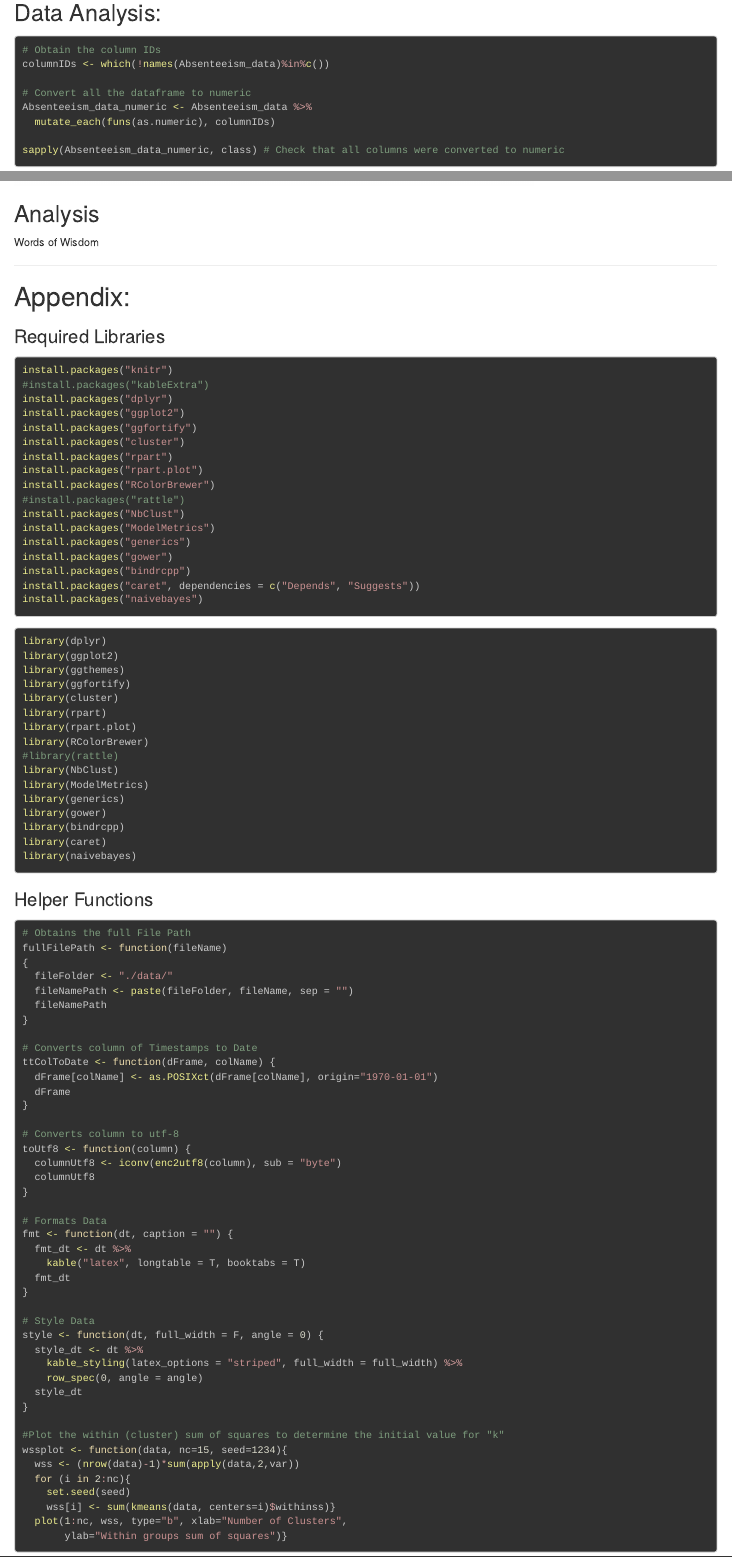
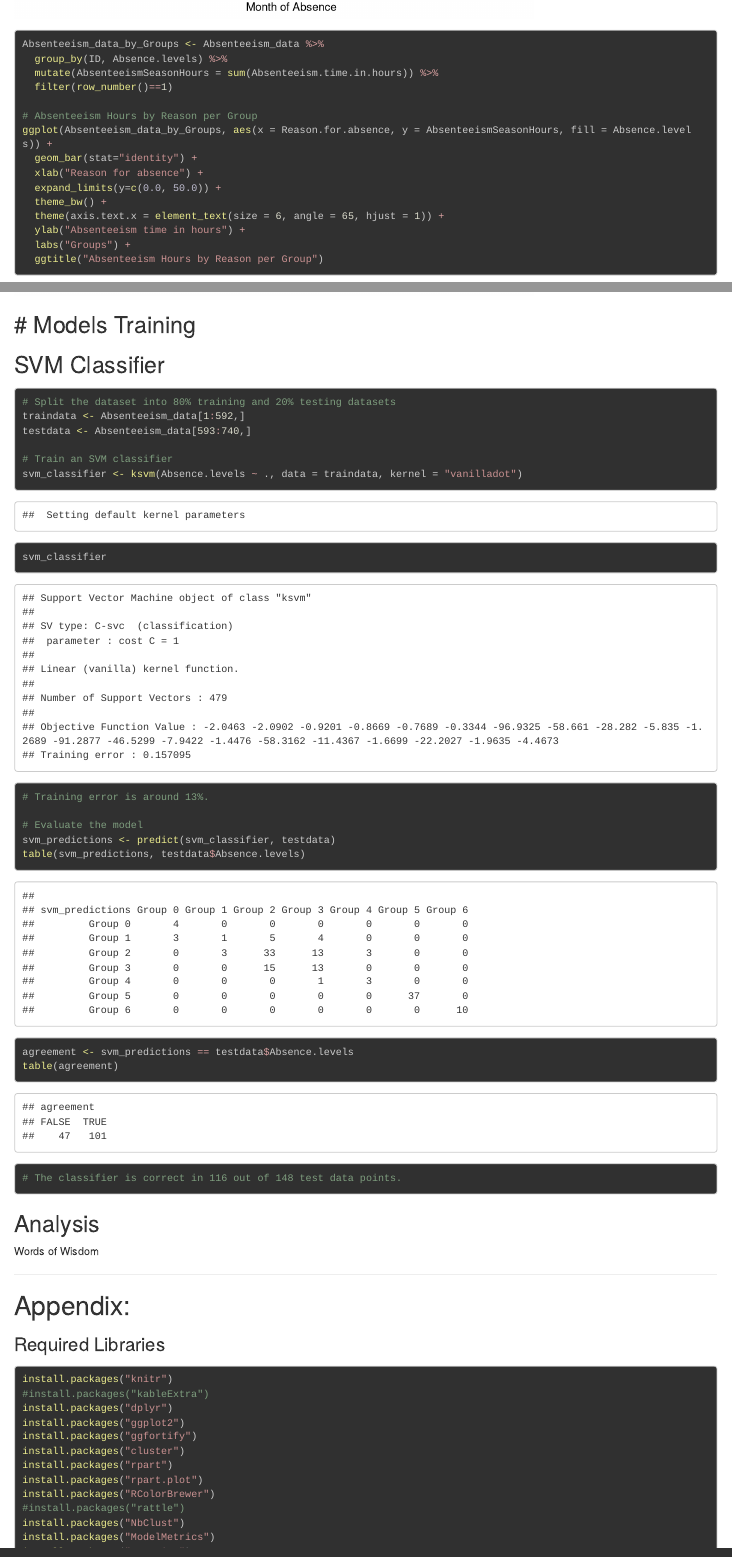
Before and after one commit to outcastgeek/ANLY530_Group1ClassProject, an R Markdown document (ANLY530_Group1ClassProject.Rmd): the page in a window 1100 px wide, from 5610 px down before the commit and from 5730 px down after it, and a second part further down, joined at a grey line. Rendered offline with R 4.5, knitr and Pandoc, with nearby package versions; some code elsewhere in the file could not run offline; long lines of code are wrapped.

Commit message:
Some Corrections + SVM Classifier

````diff
--- a/ANLY530_Group1ClassProject.Rmd
+++ b/ANLY530_Group1ClassProject.Rmd
@@ -58,6 +58,13 @@ Let us start by [Prepping] and [Loading the Data Sheets]
 ## Data Analysis:
 
 ```{r dataAnalysis, warning=FALSE}
+```
+
+# Models Training
+-----------------
+
+## SVM Classifier
+```{r svmClassification, warning=FALSE}
 ```
 
 ## Analysis
--- a/R/ANLY530_Group1ClassProject_Chunks.R
+++ b/R/ANLY530_Group1ClassProject_Chunks.R
@@ -144,7 +146,13 @@ Absenteeism_data <- Absenteeism_at_work_file %>%
   mutate(
     Month.of.absence = factor(Month.of.absence, labels = twelve.months.and.none),
     Reason.for.absence = factor(Reason.for.absence, labels = twentyeight.reasons),
-    Seasons = factor(Seasons, labels = four.seasons)
+    Seasons = factor(Seasons, labels = four.seasons),
+    Absence.levels = cut(
+      Absenteeism.time.in.hours,
+      breaks = c(0,1,2,3,4,8,9, max(Absenteeism.time.in.hours) + 1),
+      labels = c("Group 0", "Group 1", "Group 2", "Group 3", "Group 4", "Group 5", "Group 6"),
+      right = FALSE
+    )
   )
 
 ## @knitr dataExploration
@@ -155,7 +163,7 @@ Absenteeism_data %>% summary()
 
 Absenteeism_data_by_Reason <- Absenteeism_data %>%
   group_by(ID, Reason.for.absence) %>%
-  mutate(AbsenteeismReasonHours = n()) %>%
+  mutate(AbsenteeismReasonHours = sum(Absenteeism.time.in.hours)) %>%
   filter(row_number()==1)
 
 # Absenteeism Hours by Reason
@@ -171,7 +179,7 @@ ggplot(Absenteeism_data_by_Reason, aes(x = Reason.for.absence, y = AbsenteeismRe
 
 Absenteeism_data_by_Seasons <- Absenteeism_data %>%
   group_by(ID, Seasons) %>%
-  mutate(AbsenteeismSeasonHours = n()) %>%
+  mutate(AbsenteeismSeasonHours = sum(Absenteeism.time.in.hours)) %>%
   filter(row_number()==1)
 
 # Absenteeism Hours by Reason per Season
@@ -195,7 +203,7 @@ ggplot(Absenteeism_data_by_Seasons, aes(x = Seasons, y = AbsenteeismSeasonHours)
 
 Absenteeism_data_by_Month <- Absenteeism_data %>%
   group_by(ID, Month.of.absence) %>%
-  mutate(AbsenteeismMonthHours = n()) %>%
+  mutate(AbsenteeismMonthHours = sum(Absenteeism.time.in.hours)) %>%
   filter(row_number()==1)
 
 # Absenteeism Hours by Reason per Month
@@ -214,8 +222,25 @@ ggplot(Absenteeism_data_by_Month, aes(x = Month.of.absence, y = AbsenteeismMonth
   geom_boxplot(outlier.colour="red", outlier.shape=8, outlier.size=4) +
   xlab("Month of Absence") +
   theme_bw() +
+  theme(axis.text.x = element_text(size = 6, angle = 65, hjust = 1)) +
   ylab("Absenteeism time in hours") +
   ggtitle("Absenteeism Hours by Month")
+
+Absenteeism_data_by_Groups <- Absenteeism_data %>%
+  group_by(ID, Absence.levels) %>%
+  mutate(AbsenteeismSeasonHours = sum(Absenteeism.time.in.hours)) %>%
+  filter(row_number()==1)
+
+# Absenteeism Hours by Reason per Group
+ggplot(Absenteeism_data_by_Groups, aes(x = Reason.for.absence, y = AbsenteeismSeasonHours, fill = Absence.levels)) +
+  geom_bar(stat="identity") +
+  xlab("Reason for absence") +
+  expand_limits(y=c(0.0, 50.0)) +
+  theme_bw() +
+  theme(axis.text.x = element_text(size = 6, angle = 65, hjust = 1)) +
+  ylab("Absenteeism time in hours") +
+  labs("Groups") +
+  ggtitle("Absenteeism Hours by Reason per Group")
 
 ## @knitr dataAnalysis
 
@@ -242,3 +267,23 @@ abs_km.out <- kmeans(Absenteeism_data_numeric, K)
 
 # Plot K-means Clusters
 autoplot(abs_km.out, data = Absenteeism_data_numeric, frame = TRUE, frame.type = 'norm', label = TRUE, label.size = K)
+
+## @knitr svmClassification
+
+# Split the dataset into 80% training and 20% testing datasets
+traindata <- Absenteeism_data[1:592,]
+testdata <- Absenteeism_data[593:740,]
+
+# Train an SVM classifier
+svm_classifier <- ksvm(Absence.levels ~ ., data = traindata, kernel = "vanilladot")
+svm_classifier
+
+# Training error is around 13%.
+
+# Evaluate the model
+svm_predictions <- predict(svm_classifier, testdata)
+table(svm_predictions, testdata$Absence.levels)
+agreement <- svm_predictions == testdata$Absence.levels
+table(agreement)
+
+# The classifier is correct in 116 out of 148 test data points.
````
Also changed, not shown: ANLY530_Group1ClassProject.html, ANLY530_Group1ClassProject.Rmd (2 more changed lines), R/ANLY530_Group1ClassProject_Chunks.R (2 more changed lines).
